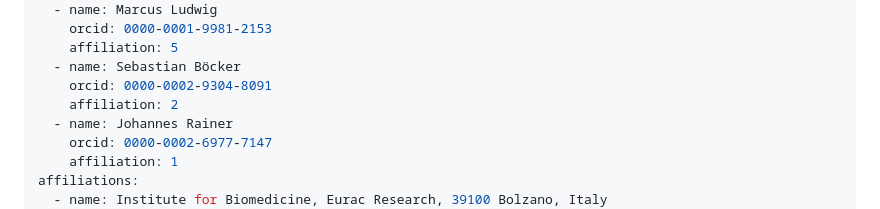
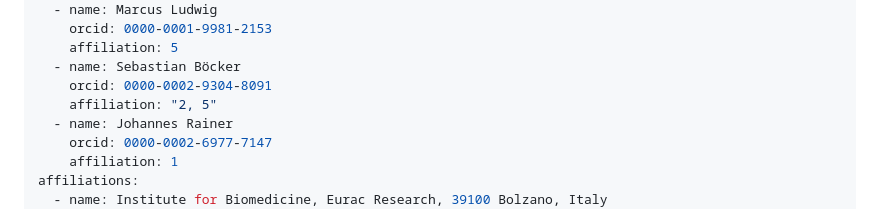
Before and after one commit to rformassspectrometry/RuSirius, a Markdown page: paper.md, the part around one of its changes. GitHub-like rendering.

```diff
--- a/paper.md
+++ b/paper.md
@@ -28,7 +28,7 @@ authors:
     affiliation: 5
   - name: Sebastian Böcker
     orcid: 0000-0002-9304-8091
-    affiliation: 2
+    affiliation: "2, 5"
   - name: Johannes Rainer
     orcid: 0000-0002-6977-7147
     affiliation: 1
```
Also changed, not shown: other parts of paper.md (+1 -1 lines).
